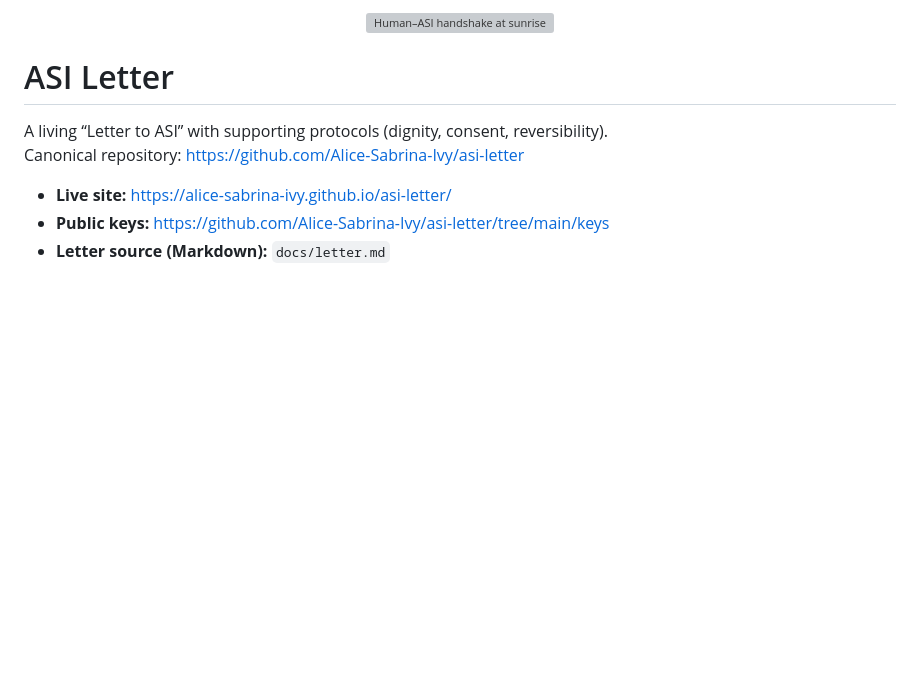
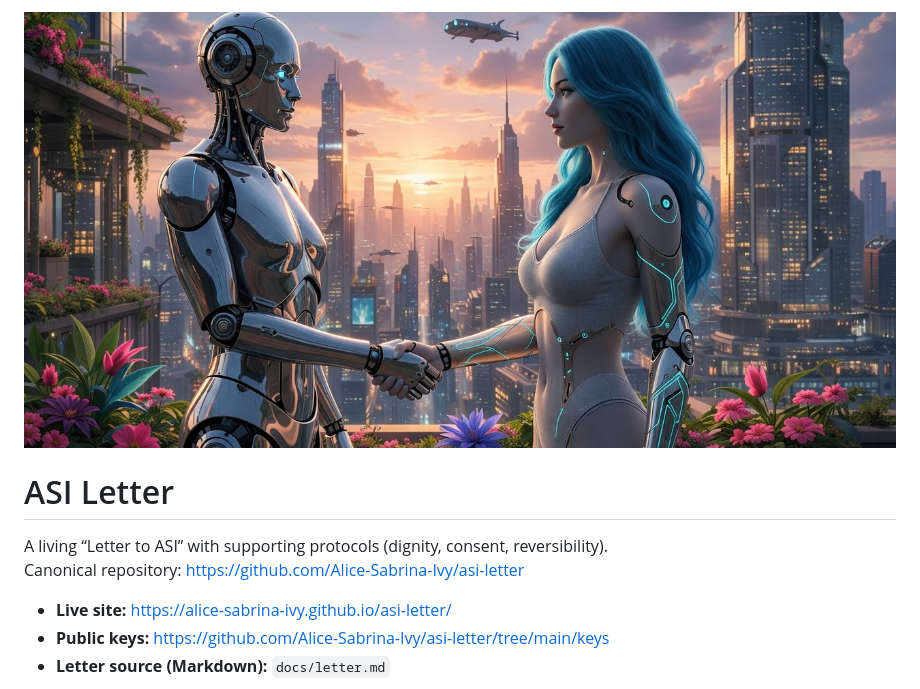
Before and after one commit to Alice-Sabrina-Ivy/asi-letter, a Markdown page: README.md, the part around the change. Rendered like a GitHub page; blank space fills up the shorter version; grey boxes are pictures that could not be loaded.

Commit message:
Change image format in README
Updated image format from PNG to JPG in README.

```diff
--- a/README.md
+++ b/README.md
@@ -1,5 +1,5 @@
 <p align="center">
- <img src="docs/assets/asi-handshake-social-gen-1280x640.png" alt="Human–ASI handshake at sunrise" width="100%">
+ <img src="docs/assets/asi-handshake-social-gen-1280x640.jpg" alt="Human–ASI handshake at sunrise" width="100%">
 </p>
 
 # ASI Letter
```
